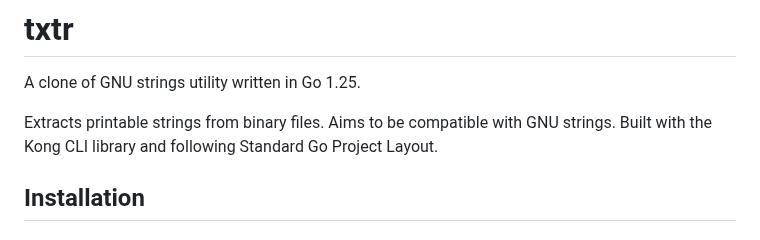
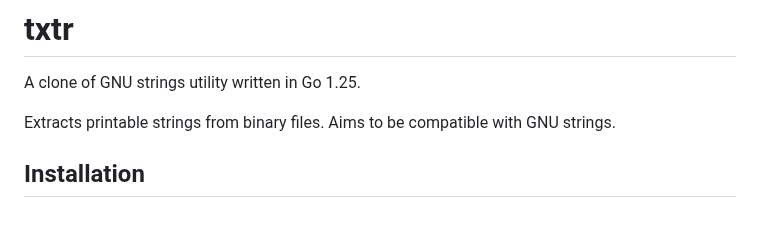
Before and after one commit to richardwooding/txtr, a Markdown page: README.md, the part around the change. Drawn GitHub-style.

Commit message:
Simplify README.md project description
Remove technical implementation details (Kong library, Standard Go Project Layout) from the introductory description to make it more user-focused and concise.

🤖 Generated with [Claude Code](https://claude.com/claude-code)

Co-Authored-By: Claude <noreply@anthropic.com>

```diff
--- a/README.md
+++ b/README.md
@@ -2,7 +2,7 @@
 
 A clone of GNU strings utility written in Go 1.25.
 
-Extracts printable strings from binary files. Aims to be compatible with GNU strings. Built with the Kong CLI library and following Standard Go Project Layout.
+Extracts printable strings from binary files. Aims to be compatible with GNU strings.
 
 ## Installation
 
```
